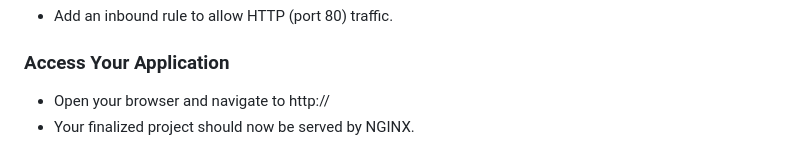
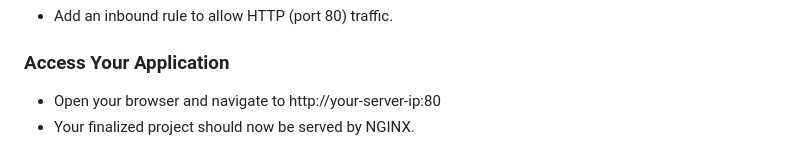
Before and after one commit to DevopsProjects05/Sample-E-Commerce-Project, a Markdown page: README.md, the part around the change. Rendered like a GitHub page.

```diff
--- a/README.md
+++ b/README.md
@@ -186,5 +186,5 @@ Ensure that port 80 (HTTP) is open to allow incoming traffic.
 
 ### Access Your Application
 
-- Open your browser and navigate to http://<your-server-ip>
+- Open your browser and navigate to http://your-server-ip:80
 - Your finalized project should now be served by NGINX.
```
